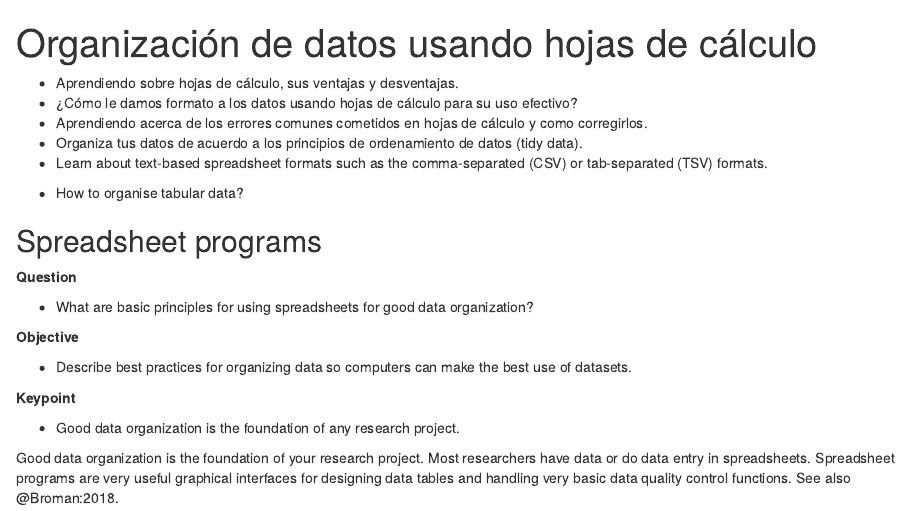
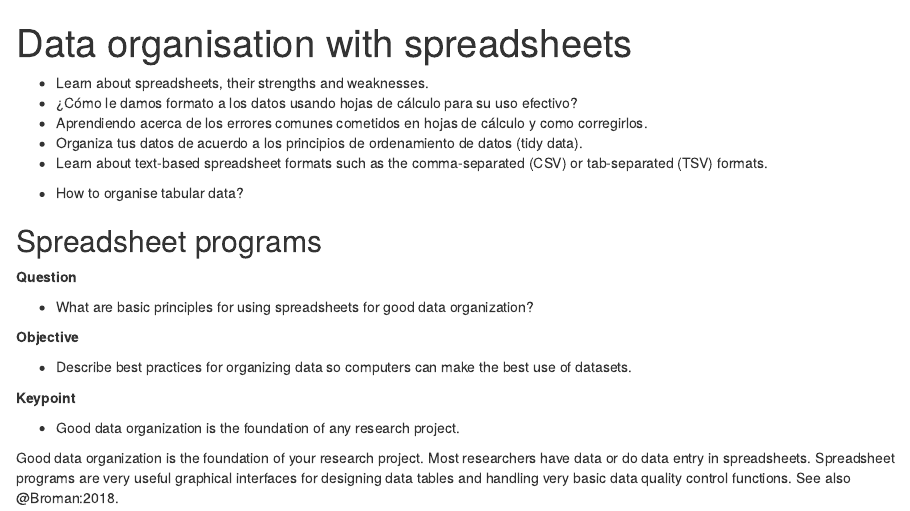
Before and after one commit to bioconductor-translations/bioc-intro-translation, an R Markdown document (es/episodes/10-data-organisation.Rmd): the page in a window 1100 px wide, from its top. Rendered offline with R 4.5, knitr and Pandoc, with nearby package versions.

Commit message:
New translations 10-data-organisation.rmd (Spanish)

````diff
--- a/es/episodes/10-data-organisation.Rmd
+++ b/es/episodes/10-data-organisation.Rmd
@@ -1,6 +1,6 @@
 ---
 source: Rmd
-title: Organización de datos usando hojas de cálculo
+title: Data organisation with spreadsheets
 teaching: 30
 exercises: 30
 ---
@@ -8,9 +8,9 @@ exercises: 30
 ```{r, include=FALSE}
 ```
 
-::::::::::::::::::::::::::::::::::::::: objetivos
+::::::::::::::::::::::::::::::::::::::: objectives
 
-- Aprendiendo sobre hojas de cálculo, sus ventajas y desventajas.
+- Learn about spreadsheets, their strengths and weaknesses.
 - ¿Cómo le damos formato a los datos usando hojas de cálculo para su uso efectivo?
 - Aprendiendo acerca de los errores comunes cometidos en hojas de cálculo y como corregirlos.
 - Organiza tus datos de acuerdo a los principios de ordenamiento de datos (tidy data).
````
